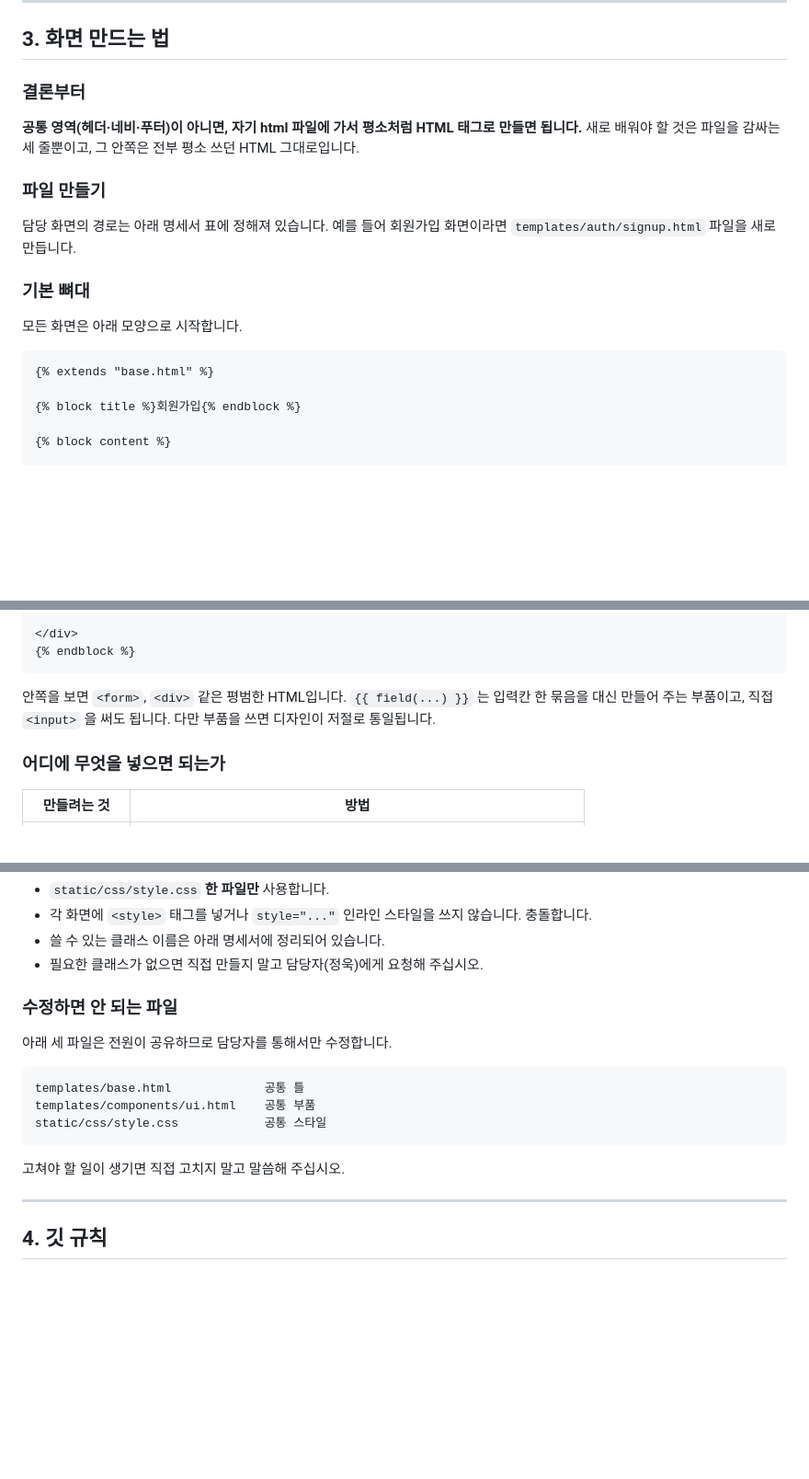
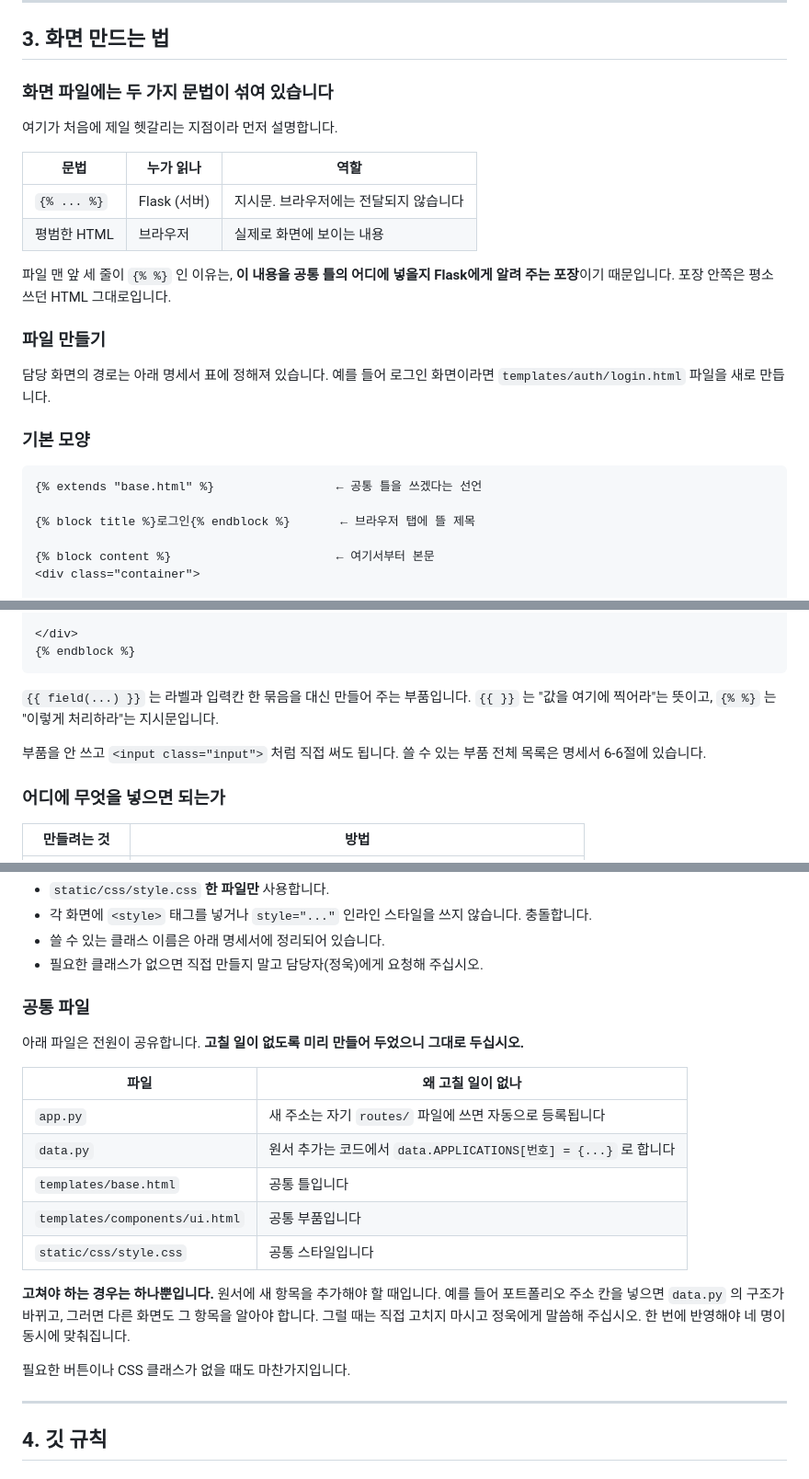
Before and after one commit to junguk03/Write_Up_GlassHouse, a Markdown page: docs/TEAM_GUIDE.md, 3 parts joined by grey strips. Shown at 92% size. Rendered like a GitHub page; blank space fills up the shorter version.

````diff
--- a/docs/TEAM_GUIDE.md
+++ b/docs/TEAM_GUIDE.md
@@ -188,24 +188,30 @@ python app.py
 
 ## 3. 화면 만드는 법
 
-### 결론부터
+### 화면 파일에는 두 가지 문법이 섞여 있습니다
 
-**공통 영역(헤더·네비·푸터)이 아니면, 자기 html 파일에 가서 평소처럼 HTML 태그로 만들면 됩니다.**
-새로 배워야 할 것은 파일을 감싸는 세 줄뿐이고, 그 안쪽은 전부 평소 쓰던 HTML 그대로입니다.
+여기가 처음에 제일 헷갈리는 지점이라 먼저 설명합니다.
+
+| 문법 | 누가 읽나 | 역할 |
+|---|---|---|
+| `{% ... %}` | Flask (서버) | 지시문. 브라우저에는 전달되지 않습니다 |
+| 평범한 HTML | 브라우저 | 실제로 화면에 보이는 내용 |
+
+파일 맨 앞 세 줄이 `{% %}` 인 이유는, **이 내용을 공통 틀의 어디에 넣을지
+Flask에게 알려 주는 포장**이기 때문입니다. 포장 안쪽은 평소 쓰던 HTML 그대로입니다.
 
 ### 파일 만들기
 
-담당 화면의 경로는 아래 명세서 표에 정해져 있습니다. 예를 들어 회원가입 화면이라면
-`templates/auth/signup.html` 파일을 새로 만듭니다.
+담당 화면의 경로는 아래 명세서 표에 정해져 있습니다. 예를 들어 로그인 화면이라면
+`templates/auth/login.html` 파일을 새로 만듭니다.
 
-### 기본 뼈대
-
-모든 화면은 아래 모양으로 시작합니다.
+### 기본 모양
 
 ```html
-{% extends "base.html" %}
+{% extends "base.html" %}                 ← 공통 틀을 쓰겠다는 선언
 
-{% block title %}회원가입{% endblock %}
+{% block title %}로그인{% endblock %}       ← 브라우저 탭에 뜰 제목
 
-{% block content %}
+{% block content %}                       ← 여기서부터 본문
+<div class="container">
 
@@ -261,9 +328,11 @@ python app.py
 {% endblock %}
 ```
 
-안쪽을 보면 `<form>`, `<div>` 같은 평범한 HTML입니다.
-`{{ field(...) }}` 는 입력칸 한 묶음을 대신 만들어 주는 부품이고,
-직접 `<input>` 을 써도 됩니다. 다만 부품을 쓰면 디자인이 저절로 통일됩니다.
+`{{ field(...) }}` 는 라벨과 입력칸 한 묶음을 대신 만들어 주는 부품입니다.
+`{{ }}` 는 "값을 여기에 찍어라"는 뜻이고, `{% %}` 는 "이렇게 처리하라"는 지시문입니다.
+
+부품을 안 쓰고 `<input class="input">` 처럼 직접 써도 됩니다.
+쓸 수 있는 부품 전체 목록은 명세서 6-6절에 있습니다.
 
 ### 어디에 무엇을 넣으면 되는가
 
@@ -316,17 +380,24 @@ python app.py
 - 쓸 수 있는 클래스 이름은 아래 명세서에 정리되어 있습니다.
 - 필요한 클래스가 없으면 직접 만들지 말고 담당자(정욱)에게 요청해 주십시오.
 
-### 수정하면 안 되는 파일
+### 공통 파일
 
-아래 세 파일은 전원이 공유하므로 담당자를 통해서만 수정합니다.
+아래 파일은 전원이 공유합니다. **고칠 일이 없도록 미리 만들어 두었으니 그대로 두십시오.**
 
-```
-templates/base.html             공통 틀
-templates/components/ui.html    공통 부품
-static/css/style.css            공통 스타일
-```
+| 파일 | 왜 고칠 일이 없나 |
+|---|---|
+| `app.py` | 새 주소는 자기 `routes/` 파일에 쓰면 자동으로 등록됩니다 |
+| `data.py` | 원서 추가는 코드에서 `data.APPLICATIONS[번호] = {...}` 로 합니다 |
+| `templates/base.html` | 공통 틀입니다 |
+| `templates/components/ui.html` | 공통 부품입니다 |
+| `static/css/style.css` | 공통 스타일입니다 |
 
-고쳐야 할 일이 생기면 직접 고치지 말고 말씀해 주십시오.
+**고쳐야 하는 경우는 하나뿐입니다.** 원서에 새 항목을 추가해야 할 때입니다.
+예를 들어 포트폴리오 주소 칸을 넣으면 `data.py` 의 구조가 바뀌고, 그러면 다른 화면도
+그 항목을 알아야 합니다. 그럴 때는 직접 고치지 마시고 정욱에게 말씀해 주십시오.
+한 번에 반영해야 네 명이 동시에 맞춰집니다.
+
+필요한 버튼이나 CSS 클래스가 없을 때도 마찬가지입니다.
 
 ---
 
````
Also changed, not shown: other parts of docs/TEAM_GUIDE.md (+71 -15 lines).
